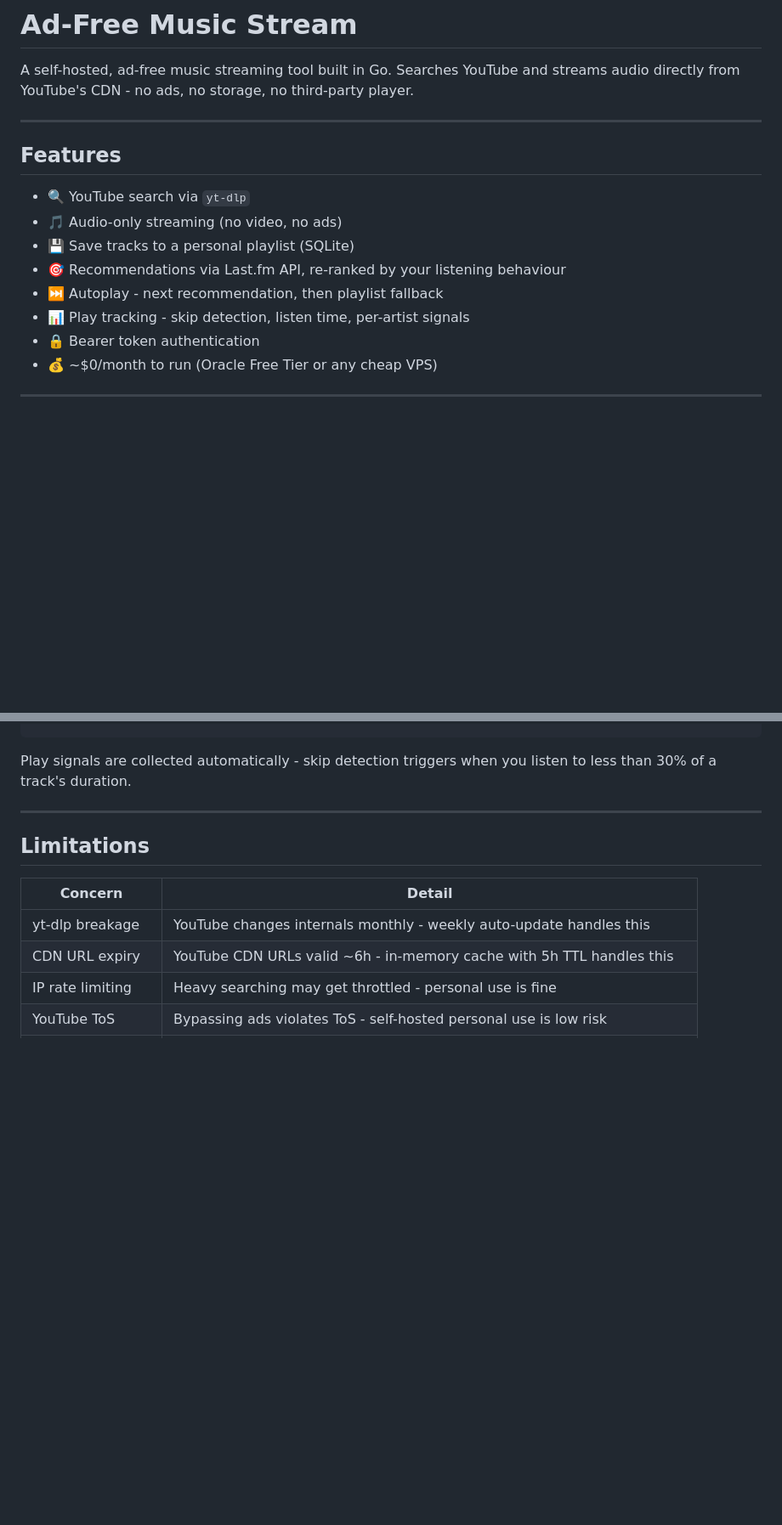
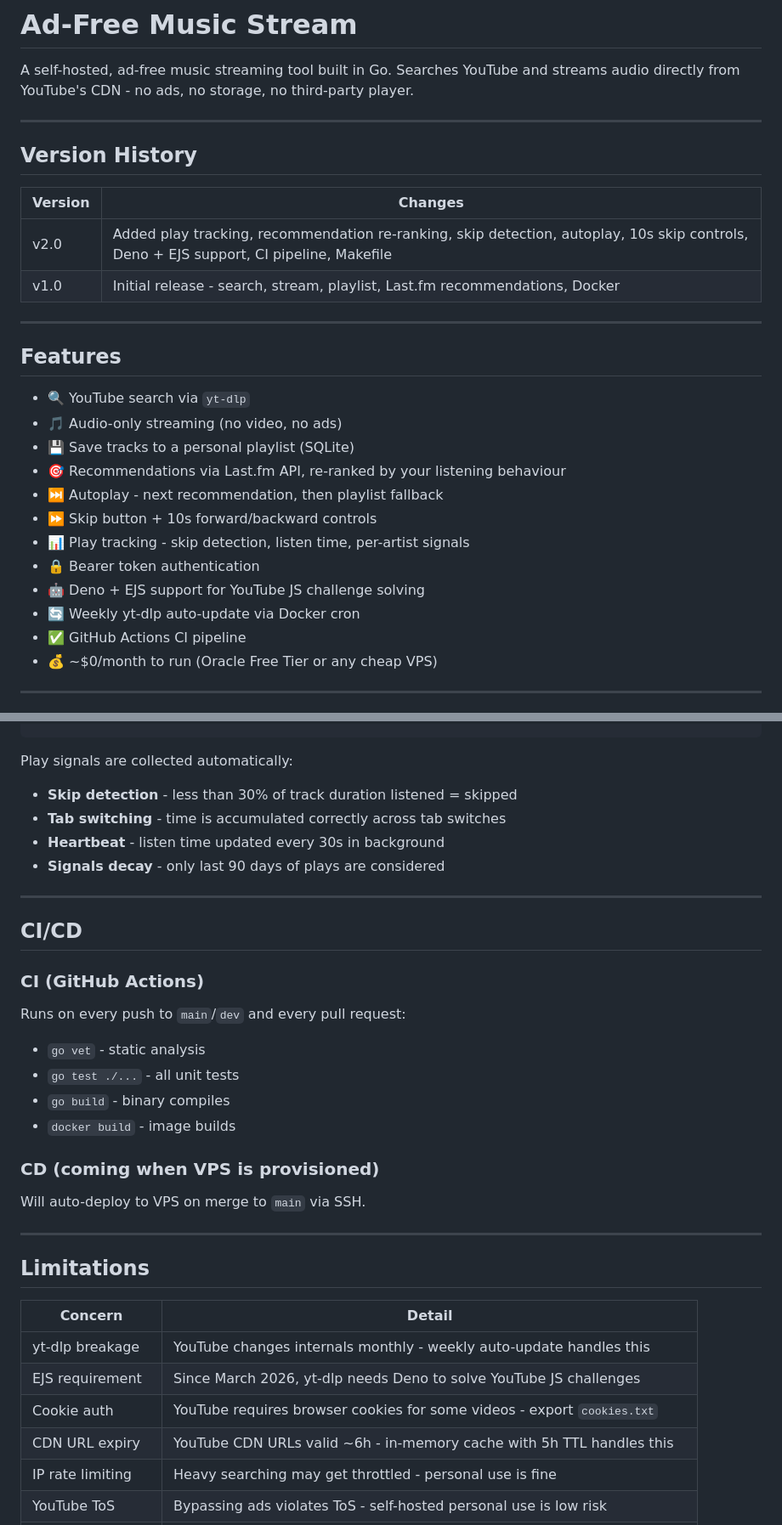
Before and after one commit to NguyenIslandBoy/adfree-music-stream, a Markdown page: README.md, 2 parts joined by grey strips. Shown at 85% size. Rendered like a GitHub page; blank space fills up the shorter version.

````diff
--- a/README.md
+++ b/README.md
@@ -2,6 +2,15 @@
 
 A self-hosted, ad-free music streaming tool built in Go.
 Searches YouTube and streams audio directly from YouTube's CDN - no ads, no storage, no third-party player.
+
+---
+
+## Version History
+
+| Version | Changes |
+|---|---|
+| v2.0 | Added play tracking, recommendation re-ranking, skip detection, autoplay, 10s skip controls, Deno + EJS support, CI pipeline, Makefile |
+| v1.0 | Initial release - search, stream, playlist, Last.fm recommendations, Docker |
 
 ---
 
@@ -12,8 +21,12 @@ Searches YouTube and streams audio directly from YouTube's CDN - no ads, no stor
 - 💾 Save tracks to a personal playlist (SQLite)
 - 🎯 Recommendations via Last.fm API, re-ranked by your listening behaviour
 - ⏭ Autoplay - next recommendation, then playlist fallback
+- ⏩ Skip button + 10s forward/backward controls
 - 📊 Play tracking - skip detection, listen time, per-artist signals
 - 🔒 Bearer token authentication
+- 🤖 Deno + EJS support for YouTube JS challenge solving
+- 🔄 Weekly yt-dlp auto-update via Docker cron
+- ✅ GitHub Actions CI pipeline
 - 💰 ~$0/month to run (Oracle Free Tier or any cheap VPS)
 
 ---
@@ -232,7 +283,28 @@ adfree-music-stream/
                   - (artist_skip_rate  × 1.5)
 ```
 
-Play signals are collected automatically - skip detection triggers when you listen to less than 30% of a track's duration.
+Play signals are collected automatically:
+- **Skip detection** - less than 30% of track duration listened = skipped
+- **Tab switching** - time is accumulated correctly across tab switches
+- **Heartbeat** - listen time updated every 30s in background
+- **Signals decay** - only last 90 days of plays are considered
+
+---
+
+## CI/CD
+
+### CI (GitHub Actions)
+
+Runs on every push to `main`/`dev` and every pull request:
+
+- `go vet` - static analysis
+- `go test ./...` - all unit tests
+- `go build` - binary compiles
+- `docker build` - image builds
+
+### CD (coming when VPS is provisioned)
+
+Will auto-deploy to VPS on merge to `main` via SSH.
 
 ---
 
@@ -241,6 +313,8 @@ Play signals are collected automatically - skip detection triggers when you list
 | Concern | Detail |
 |---|---|
 | yt-dlp breakage | YouTube changes internals monthly - weekly auto-update handles this |
+| EJS requirement | Since March 2026, yt-dlp needs Deno to solve YouTube JS challenges |
+| Cookie auth | YouTube requires browser cookies for some videos - export `cookies.txt` |
 | CDN URL expiry | YouTube CDN URLs valid ~6h - in-memory cache with 5h TTL handles this |
 | IP rate limiting | Heavy searching may get throttled - personal use is fine |
 | YouTube ToS | Bypassing ads violates ToS - self-hosted personal use is low risk |
````
Also changed, not shown: other parts of README.md (+50 -11 lines).
